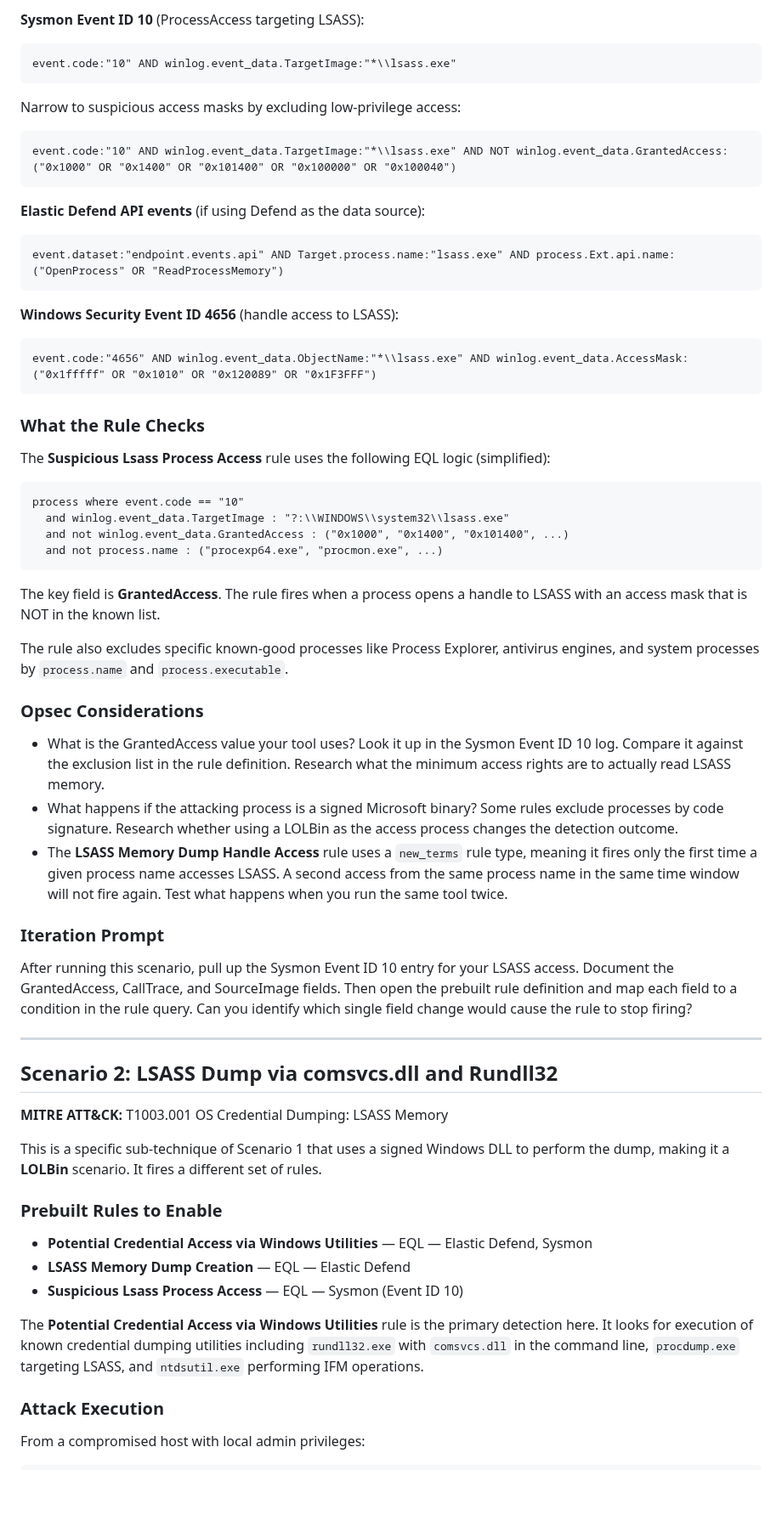
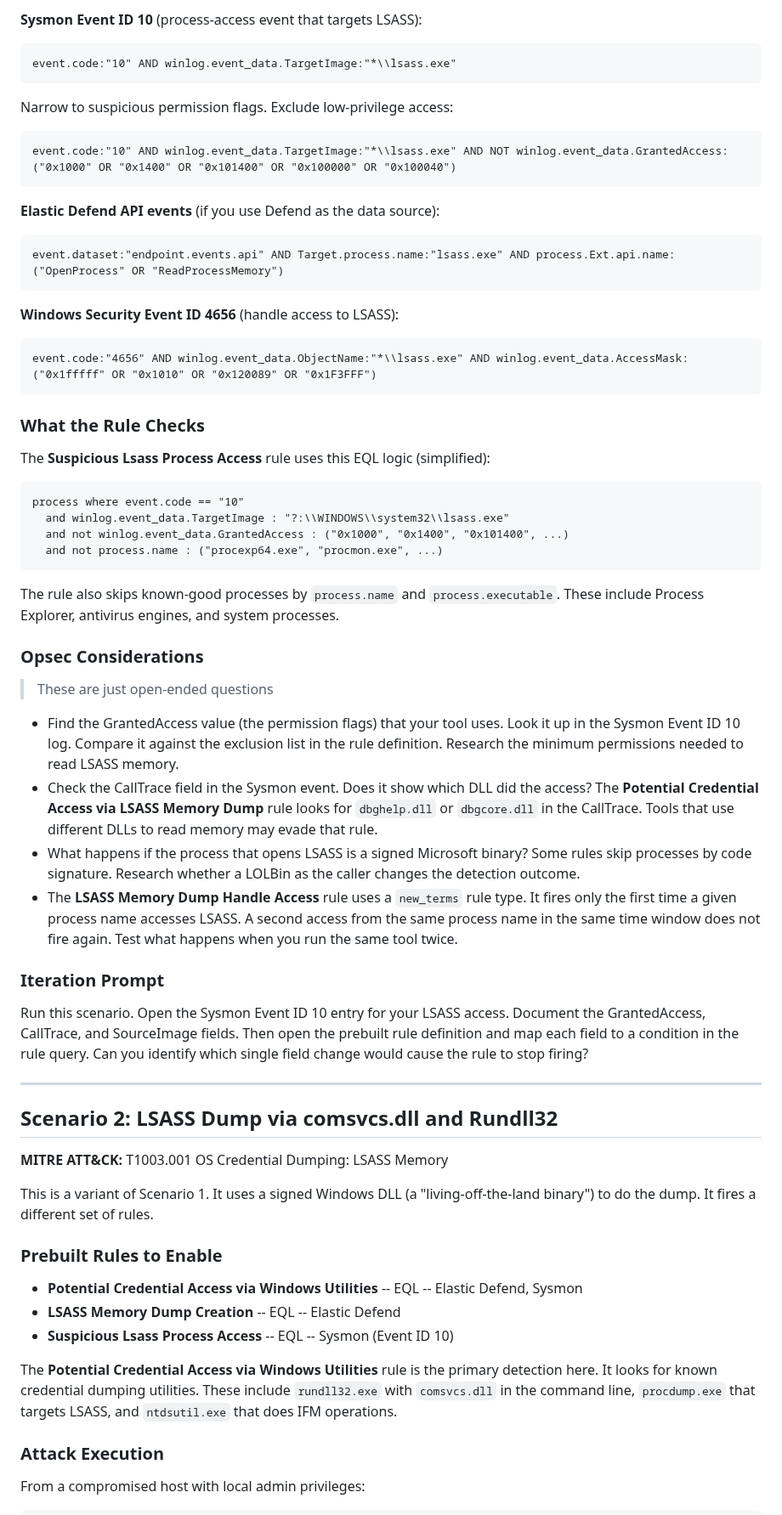
Before and after one commit to stillbigjosh/stillbigjosh.github.io, a Markdown page: writeups/detection-scenarios.md, the part around one of its changes. Shown at 85% size. Rendered like a GitHub page; blank space fills up the shorter version.

````diff
--- a/writeups/detection-scenarios.md
+++ b/writeups/detection-scenarios.md
@@ -128,17 +130,17 @@ Run these in Kibana Discover to confirm telemetry landed, regardless of whether
 
-**Sysmon Event ID 10** (ProcessAccess targeting LSASS):
+**Sysmon Event ID 10** (process-access event that targets LSASS):
 
 ```kql
 event.code:"10" AND winlog.event_data.TargetImage:"*\\lsass.exe"
 ```
 
-Narrow to suspicious access masks by excluding low-privilege access:
+Narrow to suspicious permission flags. Exclude low-privilege access:
 
 ```kql
 event.code:"10" AND winlog.event_data.TargetImage:"*\\lsass.exe" AND NOT winlog.event_data.GrantedAccess:("0x1000" OR "0x1400" OR "0x101400" OR "0x100000" OR "0x100040")
 ```
 
-**Elastic Defend API events** (if using Defend as the data source):
+**Elastic Defend API events** (if you use Defend as the data source):
 
 ```kql
 event.dataset:"endpoint.events.api" AND Target.process.name:"lsass.exe" AND process.Ext.api.name:("OpenProcess" OR "ReadProcessMemory")
@@ -152,7 +154,7 @@ event.code:"4656" AND winlog.event_data.ObjectName:"*\\lsass.exe" AND winlog.eve
 
 ### What the Rule Checks
 
-The **Suspicious Lsass Process Access** rule uses the following EQL logic (simplified):
+The **Suspicious Lsass Process Access** rule uses this EQL logic (simplified):
 
 ```eql
 process where event.code == "10"
@@ -161,20 +163,20 @@ process where event.code == "10"
   and not process.name : ("procexp64.exe", "procmon.exe", ...)
 ```
 
-The key field is **GrantedAccess**. The rule fires when a process opens a handle to LSASS with an access mask that is NOT in the known list.
-
-The rule also excludes specific known-good processes like Process Explorer, antivirus engines, and system processes by `process.name` and `process.executable`.
+The rule also skips known-good processes by `process.name` and `process.executable`. These include Process Explorer, antivirus engines, and system processes.
 
 ### Opsec Considerations
 
+> These are just open-ended questions
 
-- What is the GrantedAccess value your tool uses? Look it up in the Sysmon Event ID 10 log. Compare it against the exclusion list in the rule definition. Research what the minimum access rights are to actually read LSASS memory.
-- What happens if the attacking process is a signed Microsoft binary? Some rules exclude processes by code signature. Research whether using a LOLBin as the access process changes the detection outcome.
-- The **LSASS Memory Dump Handle Access** rule uses a `new_terms` rule type, meaning it fires only the first time a given process name accesses LSASS. A second access from the same process name in the same time window will not fire again. Test what happens when you run the same tool twice.
+- Find the GrantedAccess value (the permission flags) that your tool uses. Look it up in the Sysmon Event ID 10 log. Compare it against the exclusion list in the rule definition. Research the minimum permissions needed to read LSASS memory.
+- Check the CallTrace field in the Sysmon event. Does it show which DLL did the access? The **Potential Credential Access via LSASS Memory Dump** rule looks for `dbghelp.dll` or `dbgcore.dll` in the CallTrace. Tools that use different DLLs to read memory may evade that rule.
+- What happens if the process that opens LSASS is a signed Microsoft binary? Some rules skip processes by code signature. Research whether a LOLBin as the caller changes the detection outcome.
+- The **LSASS Memory Dump Handle Access** rule uses a `new_terms` rule type. It fires only the first time a given process name accesses LSASS. A second access from the same process name in the same time window does not fire again. Test what happens when you run the same tool twice.
 
 ### Iteration Prompt
 
-After running this scenario, pull up the Sysmon Event ID 10 entry for your LSASS access. Document the GrantedAccess, CallTrace, and SourceImage fields. Then open the prebuilt rule definition and map each field to a condition in the rule query. Can you identify which single field change would cause the rule to stop firing?
+Run this scenario. Open the Sysmon Event ID 10 entry for your LSASS access. Document the GrantedAccess, CallTrace, and SourceImage fields. Then open the prebuilt rule definition and map each field to a condition in the rule query. Can you identify which single field change would cause the rule to stop firing?
 
 ---
 
@@ -182,15 +184,15 @@ After running this scenario, pull up the Sysmon Event ID 10 entry for your LSASS
 
 **MITRE ATT&CK:** T1003.001 OS Credential Dumping: LSASS Memory
 
-This is a specific sub-technique of Scenario 1 that uses a signed Windows DLL to perform the dump, making it a **LOLBin** scenario. It fires a different set of rules.
+This is a variant of Scenario 1. It uses a signed Windows DLL (a "living-off-the-land binary") to do the dump. It fires a different set of rules.
 
 ### Prebuilt Rules to Enable
 
-- **Potential Credential Access via Windows Utilities** — EQL — Elastic Defend, Sysmon
-- **LSASS Memory Dump Creation** — EQL — Elastic Defend
-- **Suspicious Lsass Process Access** — EQL — Sysmon (Event ID 10)
+- **Potential Credential Access via Windows Utilities** -- EQL -- Elastic Defend, Sysmon
+- **LSASS Memory Dump Creation** -- EQL -- Elastic Defend
+- **Suspicious Lsass Process Access** -- EQL -- Sysmon (Event ID 10)
 
-The **Potential Credential Access via Windows Utilities** rule is the primary detection here. It looks for execution of known credential dumping utilities including `rundll32.exe` with `comsvcs.dll` in the command line, `procdump.exe` targeting LSASS, and `ntdsutil.exe` performing IFM operations.
+The **Potential Credential Access via Windows Utilities** rule is the primary detection here. It looks for known credential dumping utilities. These include `rundll32.exe` with `comsvcs.dll` in the command line, `procdump.exe` that targets LSASS, and `ntdsutil.exe` that does IFM operations.
 
 ### Attack Execution
 
````
Also changed, not shown: other parts of writeups/detection-scenarios.md (+164 -148 lines), writeups/adaptix-cipher-mods.md (+62 -62 lines).
